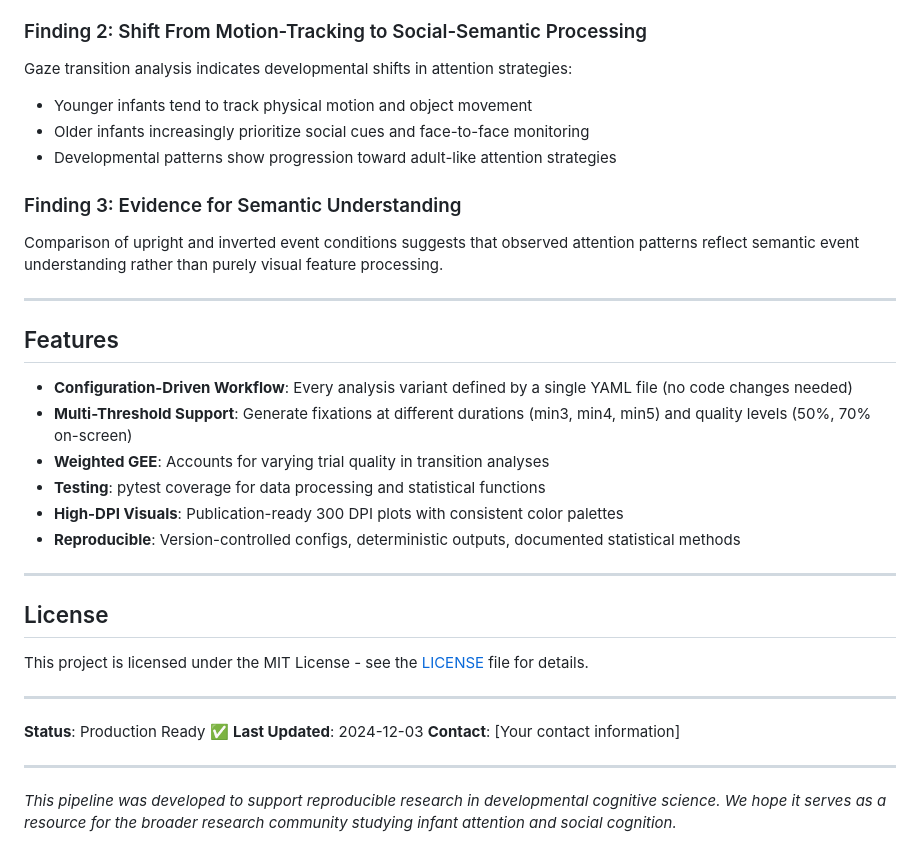
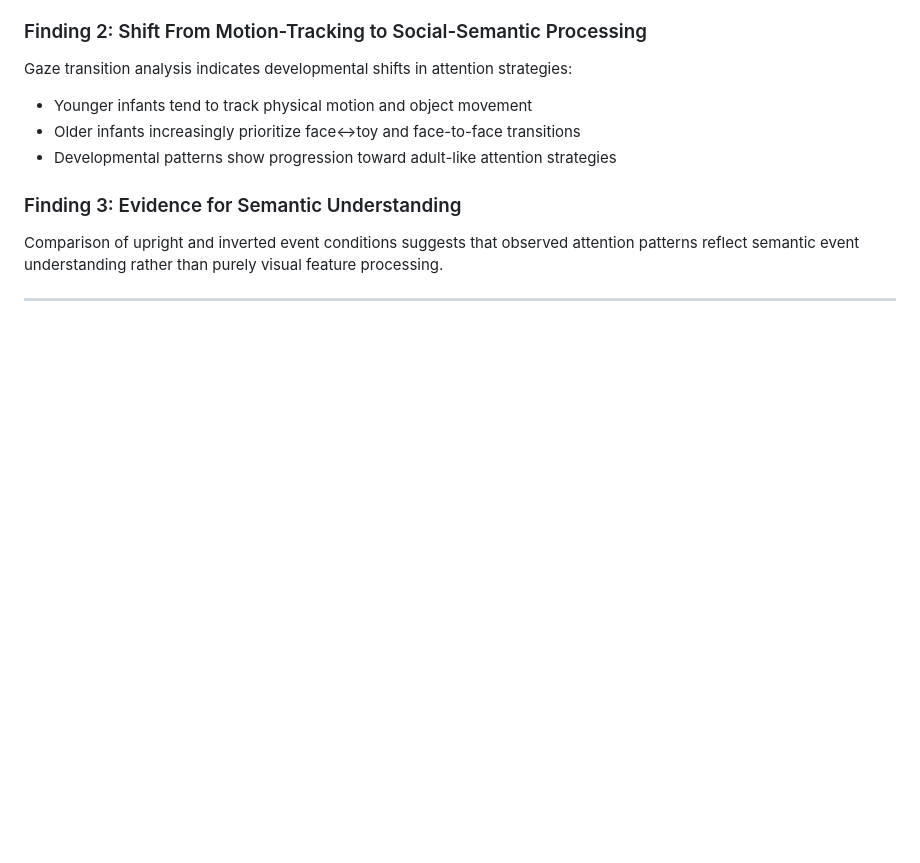
Before and after one commit to yurigushiken/ier_analysis-2, a Markdown page: README.md, the part around the change. Drawn GitHub-style; blank space fills up the shorter version.

Commit message:
Revise findings and clean up README sections
Updated findings and removed features and license sections from the README.

```diff
--- a/README.md
+++ b/README.md
@@ -138,7 +138,7 @@ Analysis of tri-argument fixation patterns reveals significant developmental cha
 
 Gaze transition analysis indicates developmental shifts in attention strategies:
 - Younger infants tend to track physical motion and object movement
-- Older infants increasingly prioritize social cues and face-to-face monitoring
+- Older infants increasingly prioritize face<->toy and face-to-face transitions
 - Developmental patterns show progression toward adult-like attention strategies
 
 ### Finding 3: Evidence for Semantic Understanding
@@ -146,28 +146,3 @@ Gaze transition analysis indicates developmental shifts in attention strategies:
 Comparison of upright and inverted event conditions suggests that observed attention patterns reflect semantic event understanding rather than purely visual feature processing.
 
 ---
-
-## Features
-
-- **Configuration-Driven Workflow**: Every analysis variant defined by a single YAML file (no code changes needed)
-- **Multi-Threshold Support**: Generate fixations at different durations (min3, min4, min5) and quality levels (50%, 70% on-screen)
-- **Weighted GEE**: Accounts for varying trial quality in transition analyses
-- **Testing**: pytest coverage for data processing and statistical functions
-- **High-DPI Visuals**: Publication-ready 300 DPI plots with consistent color palettes
-- **Reproducible**: Version-controlled configs, deterministic outputs, documented statistical methods
-
----
-
-## License
-
-This project is licensed under the MIT License - see the [LICENSE](LICENSE) file for details.
-
----
-
-**Status**: Production Ready ✅
-**Last Updated**: 2024-12-03
-**Contact**: [Your contact information]
-
----
-
-*This pipeline was developed to support reproducible research in developmental cognitive science. We hope it serves as a resource for the broader research community studying infant attention and social cognition.*
```
